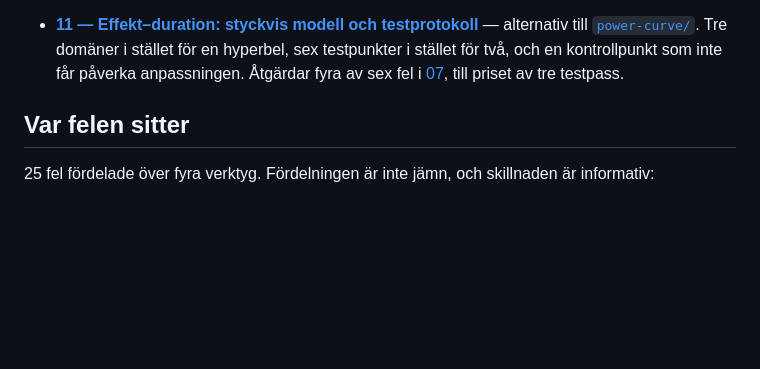
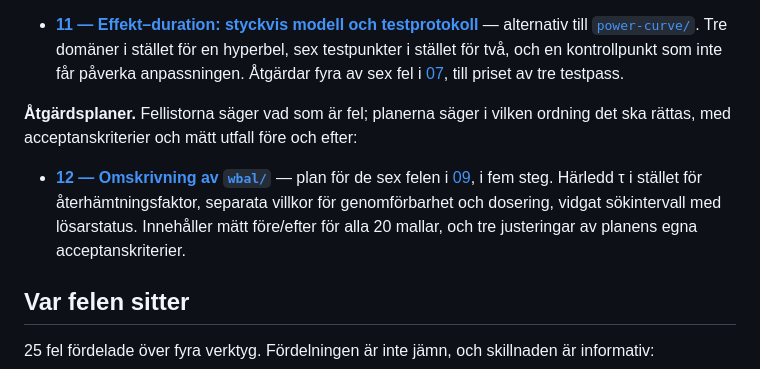
Before and after one commit to paokarlsson/power-curve, a Markdown page: docs/README.md, the part around the change. Drawn GitHub-style; blank space fills up the shorter version.

```diff
--- a/docs/README.md
+++ b/docs/README.md
@@ -38,6 +38,15 @@ kod som finns i repot:
   hyperbel, sex testpunkter i stället för två, och en kontrollpunkt som inte får påverka
   anpassningen. Åtgärdar fyra av sex fel i [07](07-fel-power-curve.md), till priset av tre
   testpass.
+
+**Åtgärdsplaner.** Fellistorna säger vad som är fel; planerna säger i vilken ordning det
+ska rättas, med acceptanskriterier och mätt utfall före och efter:
+
+- **[12 — Omskrivning av `wbal/`](12-omskrivning-wbal.md)** — plan för de sex felen i
+  [09](09-fel-wbal.md), i fem steg. Härledd τ i stället för återhämtningsfaktor, separata
+  villkor för genomförbarhet och dosering, vidgat sökintervall med lösarstatus. Innehåller
+  mätt före/efter för alla 20 mallar, och tre justeringar av planens egna
+  acceptanskriterier.
 
 ## Var felen sitter
 
```
Also changed, not shown: docs/09-fel-wbal.md (+3 -0 lines), docs/12-omskrivning-wbal.md (added, +400 -0 lines).
